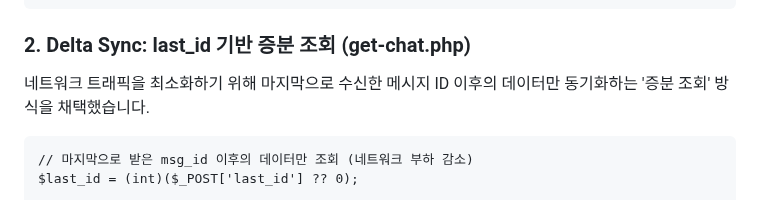
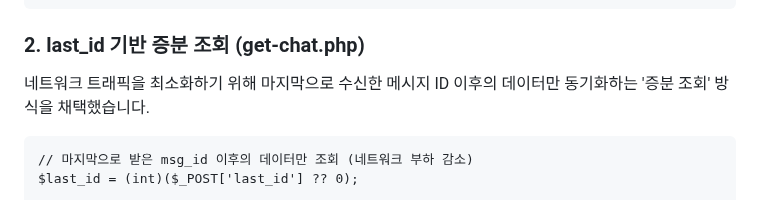
Before and after one commit to AMDEUS935/ChatApp, a Markdown page: README.md, the part around the change. Drawn GitHub-style.

````diff
--- a/README.md
+++ b/README.md
@@ -64,7 +64,7 @@ if ($message === "" || mb_strlen($message, 'UTF-8') > 500) {
 }
 ```
 
-### 2. Delta Sync: last_id 기반 증분 조회 (get-chat.php)
+### 2. last_id 기반 증분 조회 (get-chat.php)
 
 네트워크 트래픽을 최소화하기 위해 마지막으로 수신한 메시지 ID 이후의 데이터만 동기화하는 '증분 조회' 방식을 채택했습니다.
 
````
